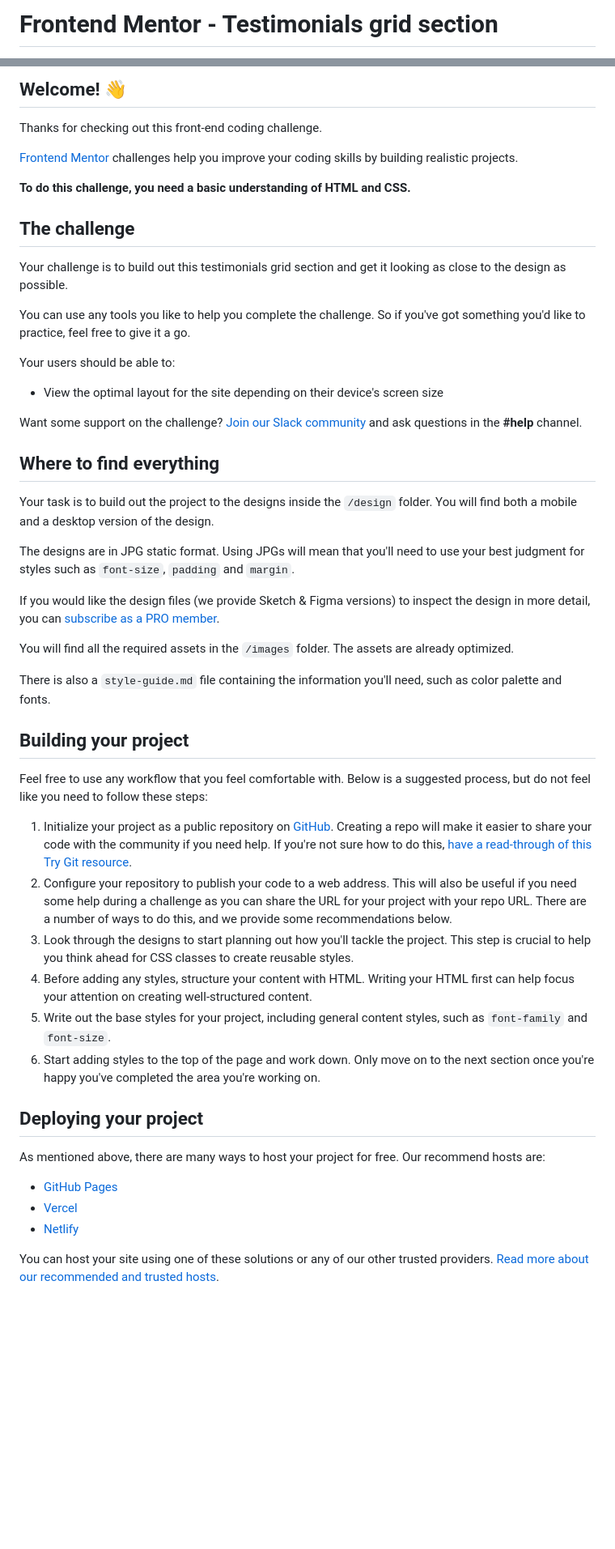
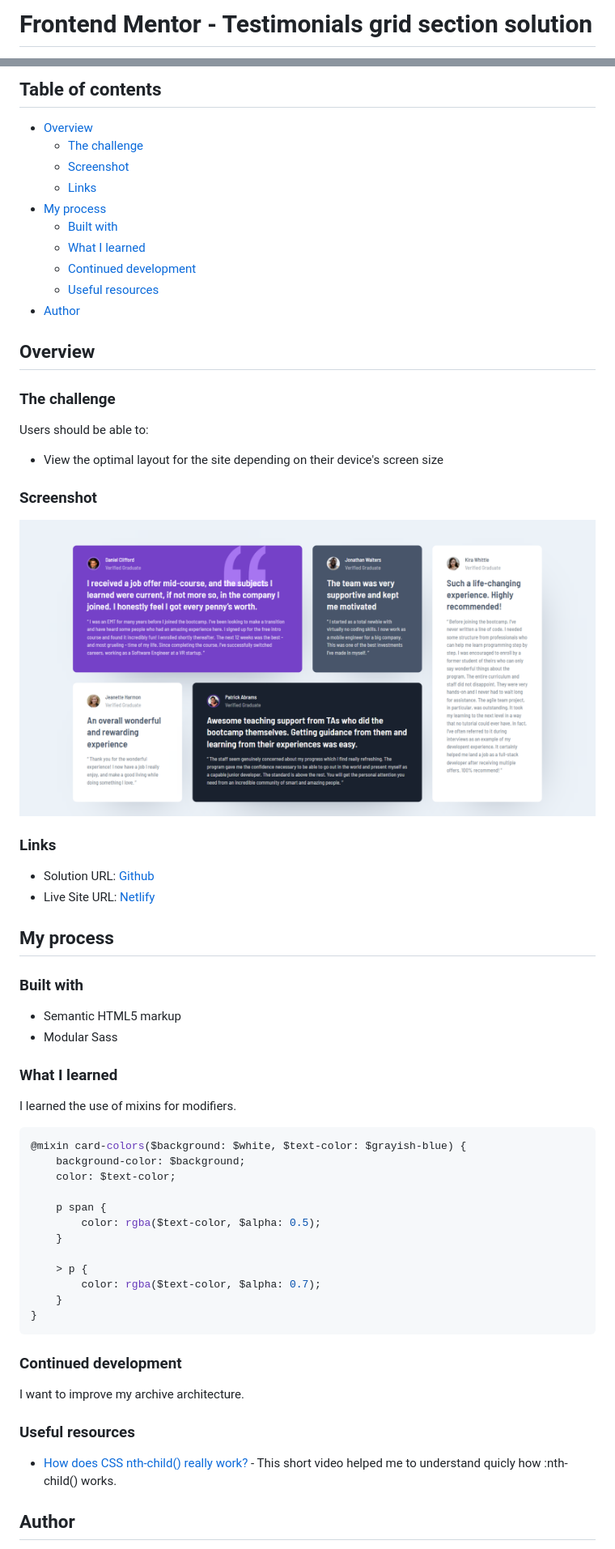
Before and after one commit to Liltanie/frontend-mentor-testimonial-section, a Markdown page: README.md, 2 parts joined by grey strips. Shown: that part at 81% size. Drawn GitHub-style; pictures changed too: screenshot.png (added); blank space fills up the shorter version.

Commit message:
writing the README.md

````diff
--- a/README.md
+++ b/README.md
@@ -1,2 +1,2 @@
-# Frontend Mentor - Testimonials grid section
+# Frontend Mentor - Testimonials grid section solution
 
@@ -4,54 +4,68 @@
 
-## Welcome! 👋
+## Table of contents
 
-Thanks for checking out this front-end coding challenge.
+-   [Overview](#overview)
+    -   [The challenge](#the-challenge)
+    -   [Screenshot](#screenshot)
+    -   [Links](#links)
+-   [My process](#my-process)
+    -   [Built with](#built-with)
+    -   [What I learned](#what-i-learned)
+    -   [Continued development](#continued-development)
+    -   [Useful resources](#useful-resources)
+-   [Author](#author)
 
-[Frontend Mentor](https://www.frontendmentor.io) challenges help you improve your coding skills by building realistic projects.
+## Overview
 
-**To do this challenge, you need a basic understanding of HTML and CSS.**
+### The challenge
 
-## The challenge
+Users should be able to:
 
-Your challenge is to build out this testimonials grid section and get it looking as close to the design as possible.
+-   View the optimal layout for the site depending on their device's screen size
 
-You can use any tools you like to help you complete the challenge. So if you've got something you'd like to practice, feel free to give it a go.
+### Screenshot
 
-Your users should be able to:
+![](./screenshot.png)
 
-- View the optimal layout for the site depending on their device's screen size
+### Links
 
-Want some support on the challenge? [Join our Slack community](https://www.frontendmentor.io/slack) and ask questions in the **#help** channel.
+-   Solution URL: [Github](https://github.com/bramuccci/frontend-mentor-testimonial-section)
+-   Live Site URL: [Netlify](https://bramuccci-testimonial-section.netlify.app/)
 
-## Where to find everything
+## My process
 
-Your task is to build out the project to the designs inside the `/design` folder. You will find both a mobile and a desktop version of the design.
+### Built with
 
-The designs are in JPG static format. Using JPGs will mean that you'll need to use your best judgment for styles such as `font-size`, `padding` and `margin`.
+-   Semantic HTML5 markup
+-   Modular Sass
 
-If you would like the design files (we provide Sketch & Figma versions) to inspect the design in more detail, you can [subscribe as a PRO member](https://www.frontendmentor.io/pro).
+### What I learned
 
-You will find all the required assets in the `/images` folder. The assets are already optimized.
+I learned the use of mixins for modifiers.
 
-There is also a `style-guide.md` file containing the information you'll need, such as color palette and fonts.
+```Scss
+@mixin card-colors($background: $white, $text-color: $grayish-blue) {
+    background-color: $background;
+    color: $text-color;
 
-## Building your project
+    p span {
+        color: rgba($text-color, $alpha: 0.5);
+    }
 
-Feel free to use any workflow that you feel comfortable with. Below is a suggested process, but do not feel like you need to follow these steps:
+    > p {
+        color: rgba($text-color, $alpha: 0.7);
+    }
+}
+```
 
-1. Initialize your project as a public repository on [GitHub](https://github.com/). Creating a repo will make it easier to share your code with the community if you need help. If you're not sure how to do this, [have a read-through of this Try Git resource](https://try.github.io/).
-2. Configure your repository to publish your code to a web address. This will also be useful if you need some help during a challenge as you can share the URL for your project with your repo URL. There are a number of ways to do this, and we provide some recommendations below.
-3. Look through the designs to start planning out how you'll tackle the project. This step is crucial to help you think ahead for CSS classes to create reusable styles.
-4. Before adding any styles, structure your content with HTML. Writing your HTML first can help focus your attention on creating well-structured content.
-5. Write out the base styles for your project, including general content styles, such as `font-family` and `font-size`.
-6. Start adding styles to the top of the page and work down. Only move on to the next section once you're happy you've completed the area you're working on.
+### Continued development
 
-## Deploying your project
+I want to improve my archive architecture.
 
-As mentioned above, there are many ways to host your project for free. Our recommend hosts are:
+### Useful resources
 
-- [GitHub Pages](https://pages.github.com/)
-- [Vercel](https://vercel.com/)
-- [Netlify](https://www.netlify.com/)
+-   [How does CSS nth-child() really work?
+    ](https://www.youtube.com/watch?v=KIIktcWu6hc) - This short video helped me to understand quicly how :nth-child() works.
 
-You can host your site using one of these solutions or any of our other trusted providers. [Read more about our recommended and trusted hosts](https://medium.com/frontend-mentor/frontend-mentor-trusted-hosting-providers-bf000dfebe).
+## Author
 
````
Also changed, not shown: other parts of README.md (+3 -35 lines), README-template.md (deleted, +0 -110 lines).
